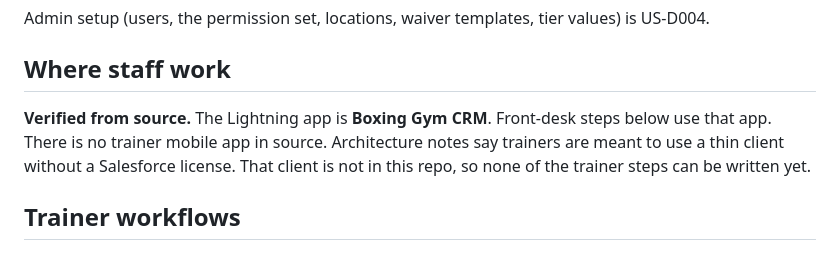
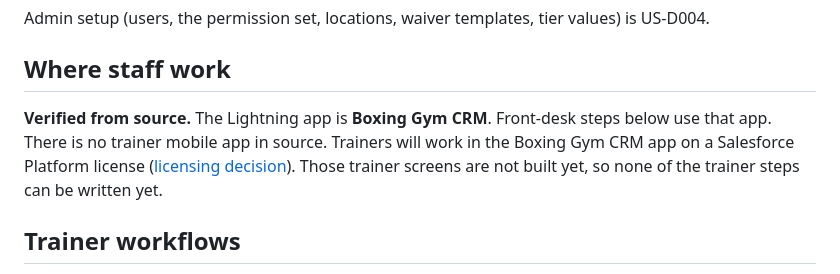
Before and after one commit to chicken-tights-labs/sf-headless-crm, a Markdown page: docs/EPIC-11_D001_End_User_Manual.md, the part around the change. Drawn GitHub-style.

```diff
--- a/docs/EPIC-11_D001_End_User_Manual.md
+++ b/docs/EPIC-11_D001_End_User_Manual.md
@@ -15,7 +15,7 @@ Admin setup (users, the permission set, locations, waiver templates, tier values
 
 ## Where staff work
 
-**Verified from source.** The Lightning app is **Boxing Gym CRM**. Front-desk steps below use that app. There is no trainer mobile app in source. Architecture notes say trainers are meant to use a thin client without a Salesforce license. That client is not in this repo, so none of the trainer steps can be written yet.
+**Verified from source.** The Lightning app is **Boxing Gym CRM**. Front-desk steps below use that app. There is no trainer mobile app in source. Trainers will work in the Boxing Gym CRM app on a Salesforce Platform license ([licensing decision](licensing-and-architecture.md)). Those trainer screens are not built yet, so none of the trainer steps can be written yet.
 
 ## Trainer workflows
 
```
Also changed, not shown: README.md (+50 -48 lines), docs/licensing-and-architecture.md (added, +70 -0 lines).
